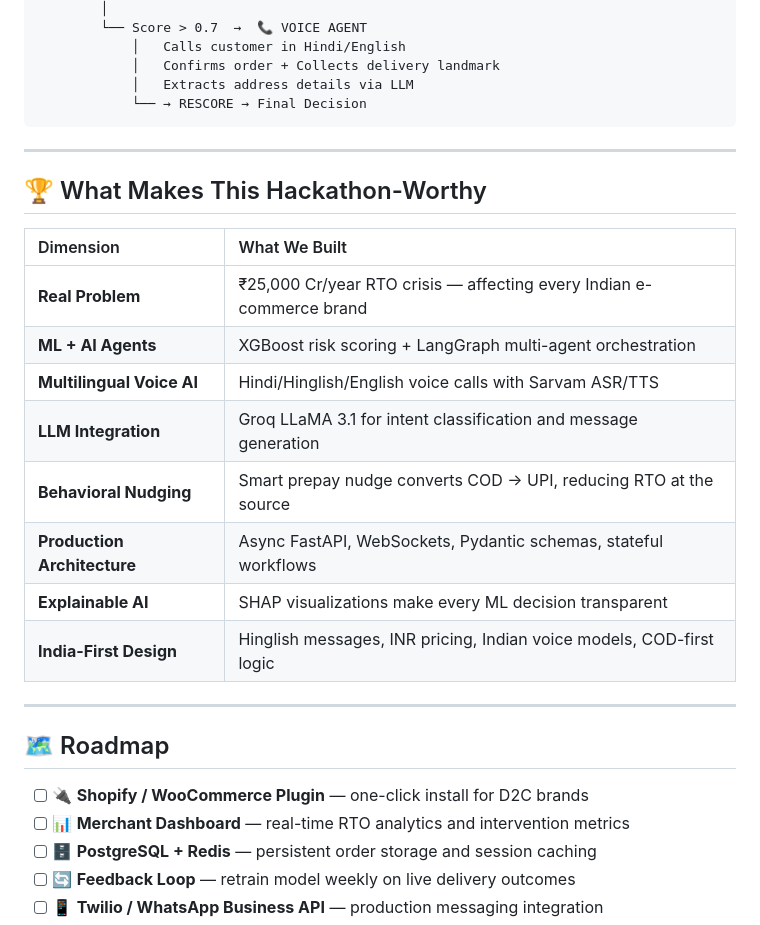
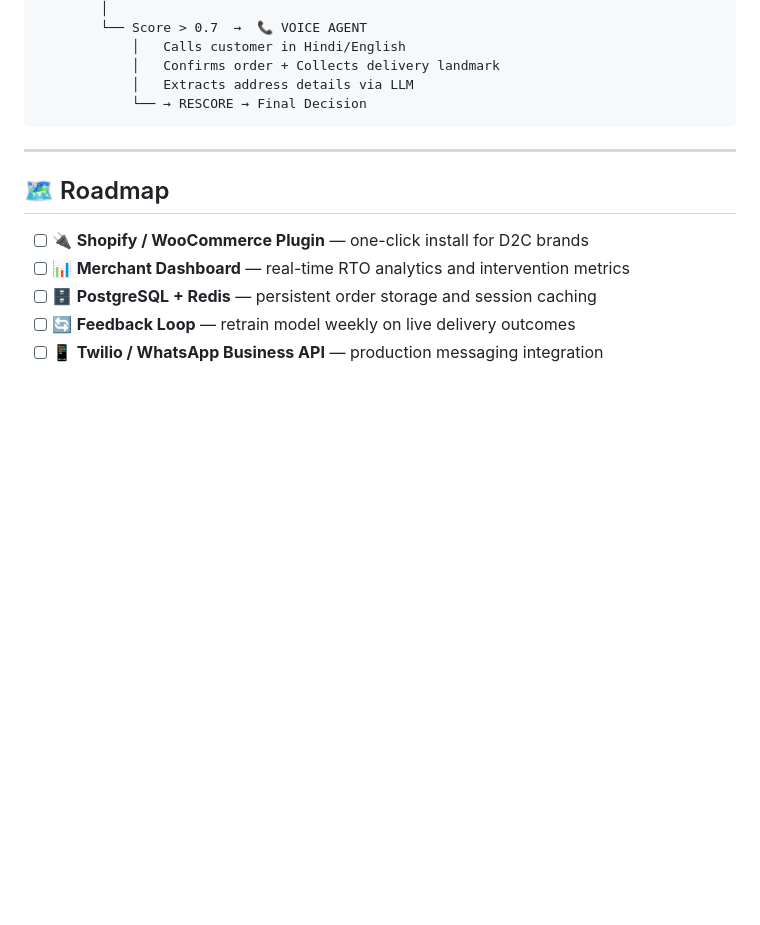
Before and after one commit to aarthireddyyy/rto-guardian, a Markdown page: README.md, the part around the change. Rendered like a GitHub page; blank space fills up the shorter version.

```diff
--- a/README.md
+++ b/README.md
@@ -352,21 +352,6 @@ curl -X POST http://localhost:8080/orders/process \
 
 ---
 
-## 🏆 What Makes This Hackathon-Worthy
-
-| Dimension | What We Built |
-|:---|:---|
-| **Real Problem** | ₹25,000 Cr/year RTO crisis — affecting every Indian e-commerce brand |
-| **ML + AI Agents** | XGBoost risk scoring + LangGraph multi-agent orchestration |
-| **Multilingual Voice AI** | Hindi/Hinglish/English voice calls with Sarvam ASR/TTS |
-| **LLM Integration** | Groq LLaMA 3.1 for intent classification and message generation |
-| **Behavioral Nudging** | Smart prepay nudge converts COD → UPI, reducing RTO at the source |
-| **Production Architecture** | Async FastAPI, WebSockets, Pydantic schemas, stateful workflows |
-| **Explainable AI** | SHAP visualizations make every ML decision transparent |
-| **India-First Design** | Hinglish messages, INR pricing, Indian voice models, COD-first logic |
-
----
-
 ## 🗺️ Roadmap
 
 - [ ] 🔌 **Shopify / WooCommerce Plugin** — one-click install for D2C brands
```
